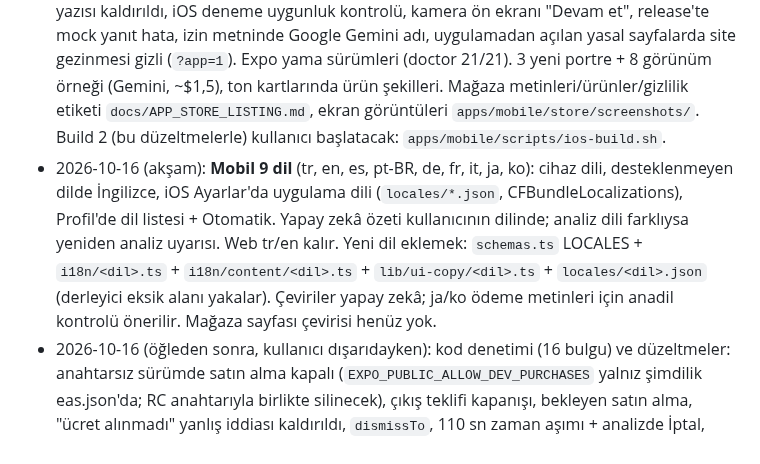
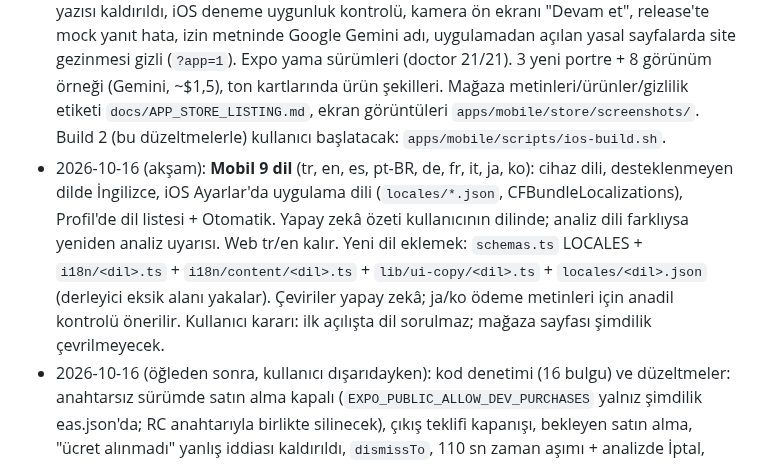
Before and after one commit to yigitcanxiety/denemeler, a Markdown page: docs/DEVAM.md, the part around the change. Drawn GitHub-style.

Commit message:
docs: dil kararı
Co-Authored-By: Claude Opus 5.5 <noreply@anthropic.com>

```diff
--- a/docs/DEVAM.md
+++ b/docs/DEVAM.md
@@ -119,7 +119,7 @@ Paywall metni 2026-10-15'te "Tüm makyaj görünümleri kendi fotoğrafında" ol
 
 - 2026-10-12: **Paddle başvuruyu reddetti** (alan adı incelemesi: "Creative Generative AI", AUP dışı). İtiraz 2026-10-12 gönderildi (3 iş günü, ~2026-10-15); argüman: ana ürün renk analizi (sınıflandırma/öneri), makyaj önizlemesi yalnız kendi selfie + sabit görünümler, gerekirse web'den kaldırılır. Yedek: Stripe Managed Payments doğrulaması öne alındı.
 - 2026-10-15 (gece, otonom): Build 1 TestFlight'a yüklendi (ASC app 6822973603; App Store adı geçici "Tonelle (6f0e04)", "Tonelle" alınmış). App Review denetimi + düzeltmeler: paywall'da Koşullar/Gizlilik linki ve faturalanan fiyat önde, ödeme öncesi deneme/fiyat yazısı kaldırıldı, iOS deneme uygunluk kontrolü, kamera ön ekranı "Devam et", release'te mock yanıt hata, izin metninde Google Gemini adı, uygulamadan açılan yasal sayfalarda site gezinmesi gizli (`?app=1`). Expo yama sürümleri (doctor 21/21). 3 yeni portre + 8 görünüm örneği (Gemini, ~$1,5), ton kartlarında ürün şekilleri. Mağaza metinleri/ürünler/gizlilik etiketi `docs/APP_STORE_LISTING.md`, ekran görüntüleri `apps/mobile/store/screenshots/`. Build 2 (bu düzeltmelerle) kullanıcı başlatacak: `apps/mobile/scripts/ios-build.sh`.
-- 2026-10-16 (akşam): **Mobil 9 dil** (tr, en, es, pt-BR, de, fr, it, ja, ko): cihaz dili, desteklenmeyen dilde İngilizce, iOS Ayarlar'da uygulama dili (`locales/*.json`, CFBundleLocalizations), Profil'de dil listesi + Otomatik. Yapay zekâ özeti kullanıcının dilinde; analiz dili farklıysa yeniden analiz uyarısı. Web tr/en kalır. Yeni dil eklemek: `schemas.ts` LOCALES + `i18n/<dil>.ts` + `i18n/content/<dil>.ts` + `lib/ui-copy/<dil>.ts` + `locales/<dil>.json` (derleyici eksik alanı yakalar). Çeviriler yapay zekâ; ja/ko ödeme metinleri için anadil kontrolü önerilir. Mağaza sayfası çevirisi henüz yok.
+- 2026-10-16 (akşam): **Mobil 9 dil** (tr, en, es, pt-BR, de, fr, it, ja, ko): cihaz dili, desteklenmeyen dilde İngilizce, iOS Ayarlar'da uygulama dili (`locales/*.json`, CFBundleLocalizations), Profil'de dil listesi + Otomatik. Yapay zekâ özeti kullanıcının dilinde; analiz dili farklıysa yeniden analiz uyarısı. Web tr/en kalır. Yeni dil eklemek: `schemas.ts` LOCALES + `i18n/<dil>.ts` + `i18n/content/<dil>.ts` + `lib/ui-copy/<dil>.ts` + `locales/<dil>.json` (derleyici eksik alanı yakalar). Çeviriler yapay zekâ; ja/ko ödeme metinleri için anadil kontrolü önerilir. Kullanıcı kararı: ilk açılışta dil sorulmaz; mağaza sayfası şimdilik çevrilmeyecek.
 - 2026-10-16 (öğleden sonra, kullanıcı dışarıdayken): kod denetimi (16 bulgu) ve düzeltmeler: anahtarsız sürümde satın alma kapalı (`EXPO_PUBLIC_ALLOW_DEV_PURCHASES` yalnız şimdilik eas.json'da; RC anahtarıyla birlikte silinecek), çıkış teklifi kapanışı, bekleyen satın alma, "ücret alınmadı" yanlış iddiası kaldırıldı, `dismissTo`, 110 sn zaman aşımı + analizde İptal, tanışma süresi metni, örnek etiketi, `@types/react` tekilleştirildi. Yeni: tonlara renk adı (CIELAB) + "Mağazada bul" (Trendyol / Google Alışveriş araması), Takı rengi kartı. Rakip analizi ve marka görseli kararı: `docs/URUN_ONERILERI.md`. Kalan denetim maddeleri (kullanıcı kararı): IP başına analiz sınırı (10/saat, CGNAT riski), dil değişince eski dilde kalan yapay zekâ metni, Vercel'de OPENROUTER/IMAGE_PROVIDER yok mu doğrula + KIE_API_KEY sil.
 - 2026-10-16: **Yeni ikon** (lavanta zeminde cam pudra paleti, marka renkleri; Codex image_gen + 4K, kaynak `~/claude/tonelle-logo/cikti/`) mobil ve webe kondu, `ICON_BG #E4DCEC`. RevenueCat kurulum rehberi: `docs/REVENUECAT_KURULUM.md` (ürün kimlikleri, fiyatlar, offering, anahtarların kimde olduğu). Sıradaki (kullanıcı): Paid Apps/vergi/banka aktif → ASC ürünleri → RevenueCat hesabı.
 - 2026-10-15: **Apple Developer bireysel hesap onaylandı.** EAS projesi bağlandı (@yigitcanxiety/tonelle, projectId app.config.ts'de). İlk derleme: `apps/mobile/scripts/ios-build.sh` (EAS bulut derlemesi + TestFlight'a otomatik gönderim; Apple girişi kullanıcıda). Sıradaki (kullanıcı, App Store Connect): Paid Apps sözleşmesi, vergi (W-8BEN), banka (20/B için ayrı TR hesabı), Small Business Program. Sonra Claude: RevenueCat + abonelik ürünleri.
```
